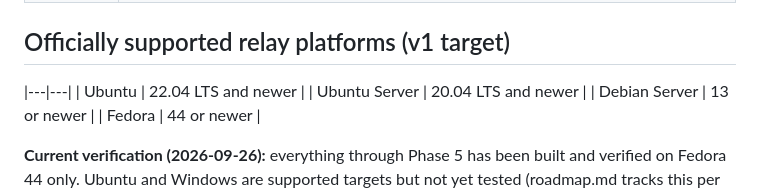
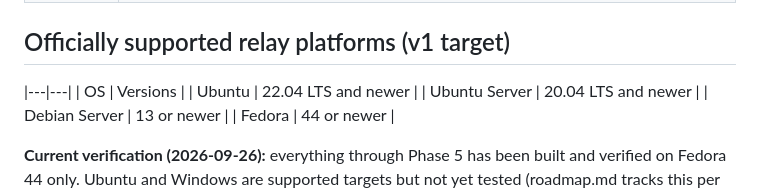
Before and after one commit to erietechsolutions/SecureText, a Markdown page: docs/platform-support.md, the part around the change. Drawn GitHub-style.

```diff
--- a/docs/platform-support.md
+++ b/docs/platform-support.md
@@ -11,6 +11,7 @@
 
 ## Officially supported relay platforms (v1 target)
 |---|---|
+| OS | Versions |
 | Ubuntu | 22.04 LTS and newer |
 | Ubuntu Server | 20.04 LTS and newer |
 | Debian Server | 13 or newer |
```
